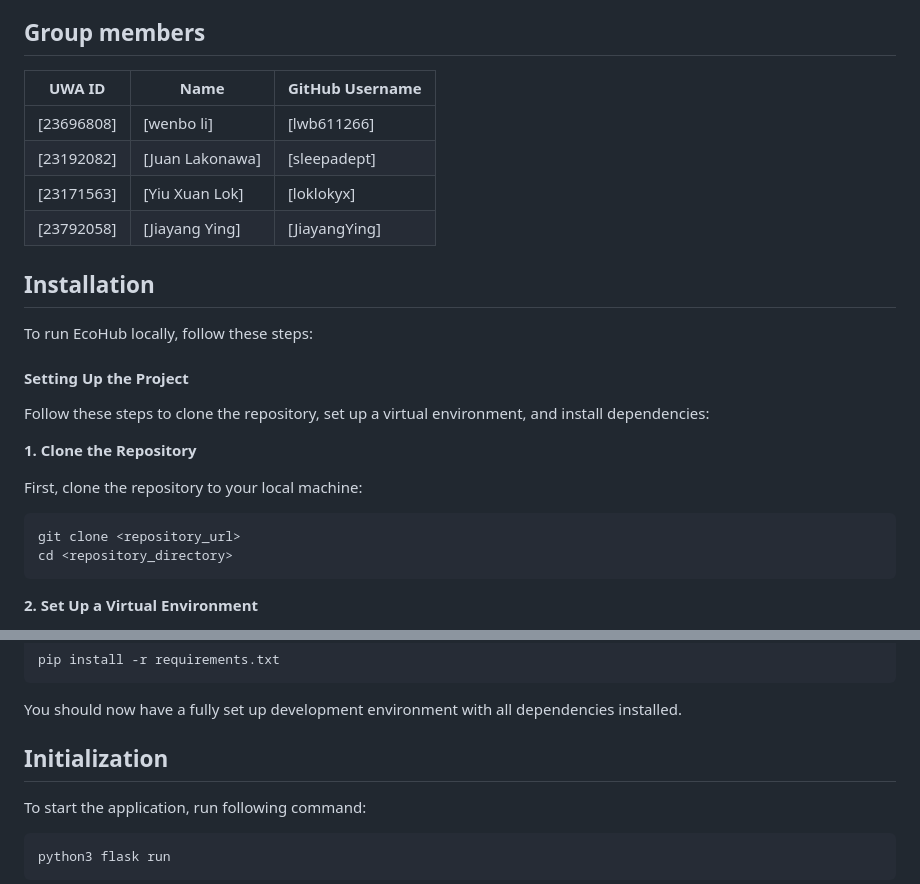
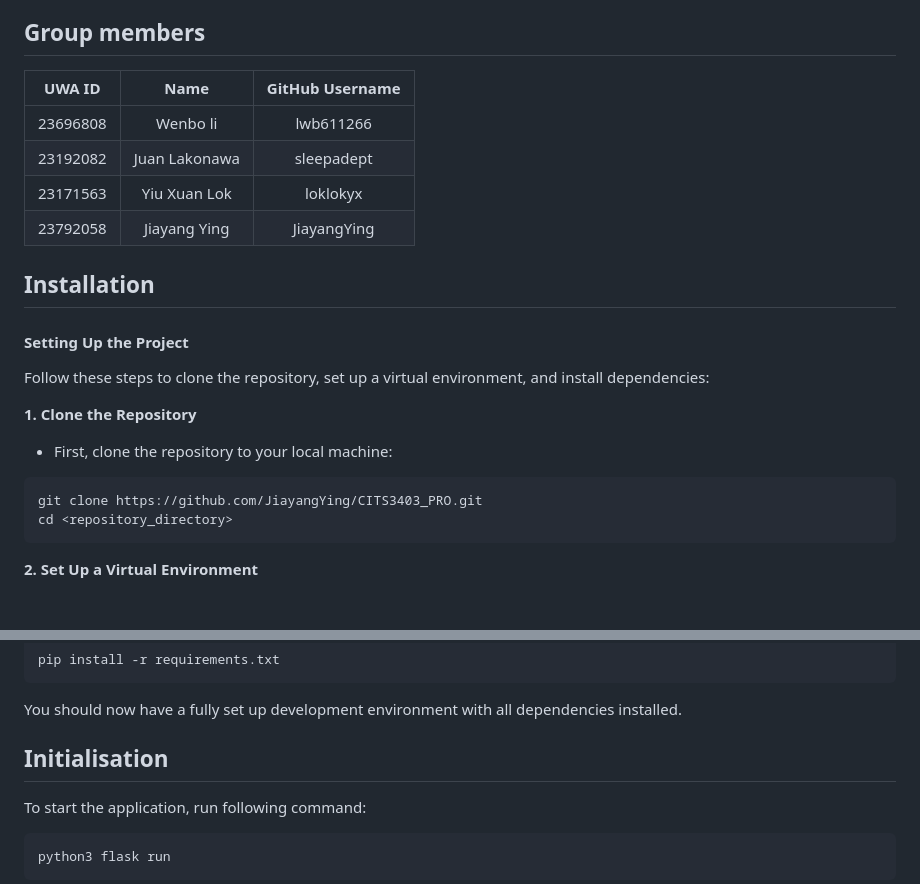
Before and after one commit to JiayangYing/CITS3403_PRO, a Markdown page: README.md, 2 parts joined by grey strips. Rendered like a GitHub page.

Commit message:
Update README.md
minor fixing for the layout

````diff
--- a/README.md
+++ b/README.md
@@ -10,25 +10,23 @@ EcoHUB's primary goal is to provide an easy-to-use platform for Australians to b
 - **Backend**: Flask, SQLite3, Elasticsearch (via Docker), email integration, JWT for token verification
 - **Testing**: Unit tests, Selenium tests
 ## Group members
-| UWA ID | Name          | GitHub Username |
-|--------|---------------|-----------------|
-| [23696808] | [wenbo li]        | [lwb611266]|
-|[23192082] | [Juan Lakonawa]        | [sleepadept] |
-| [23171563] | [Yiu Xuan Lok]        | [loklokyx] |
-| [23792058] | [Jiayang Ying]        | [JiayangYing] |
+| UWA ID | Name | GitHub Username |
+|:--------:|:------------:|:-----------:|
+| 23696808 | Wenbo li     | lwb611266   |
+| 23192082 | Juan Lakonawa| sleepadept  |
+| 23171563 | Yiu Xuan Lok | loklokyx    |
+| 23792058 | Jiayang Ying | JiayangYing |
 
 ## Installation
-To run EcoHub locally, follow these steps:
 
 #### Setting Up the Project
 Follow these steps to clone the repository, set up a virtual environment, and install dependencies:
 
 **1. Clone the Repository**
 
-First, clone the repository to your local machine:
-
+- First, clone the repository to your local machine:
 ```sh
-git clone <repository_url>
+git clone https://github.com/JiayangYing/CITS3403_PRO.git
 cd <repository_directory>
 ```
 
@@ -77,7 +74,7 @@ pip install -r requirements.txt
 
 You should now have a fully set up development environment with all dependencies installed.
 
-## Initialization
+## Initialisation
 
 To start the application, run following command:
 ```sh
````
Also changed, not shown: other parts of README.md (+3 -4 lines).
